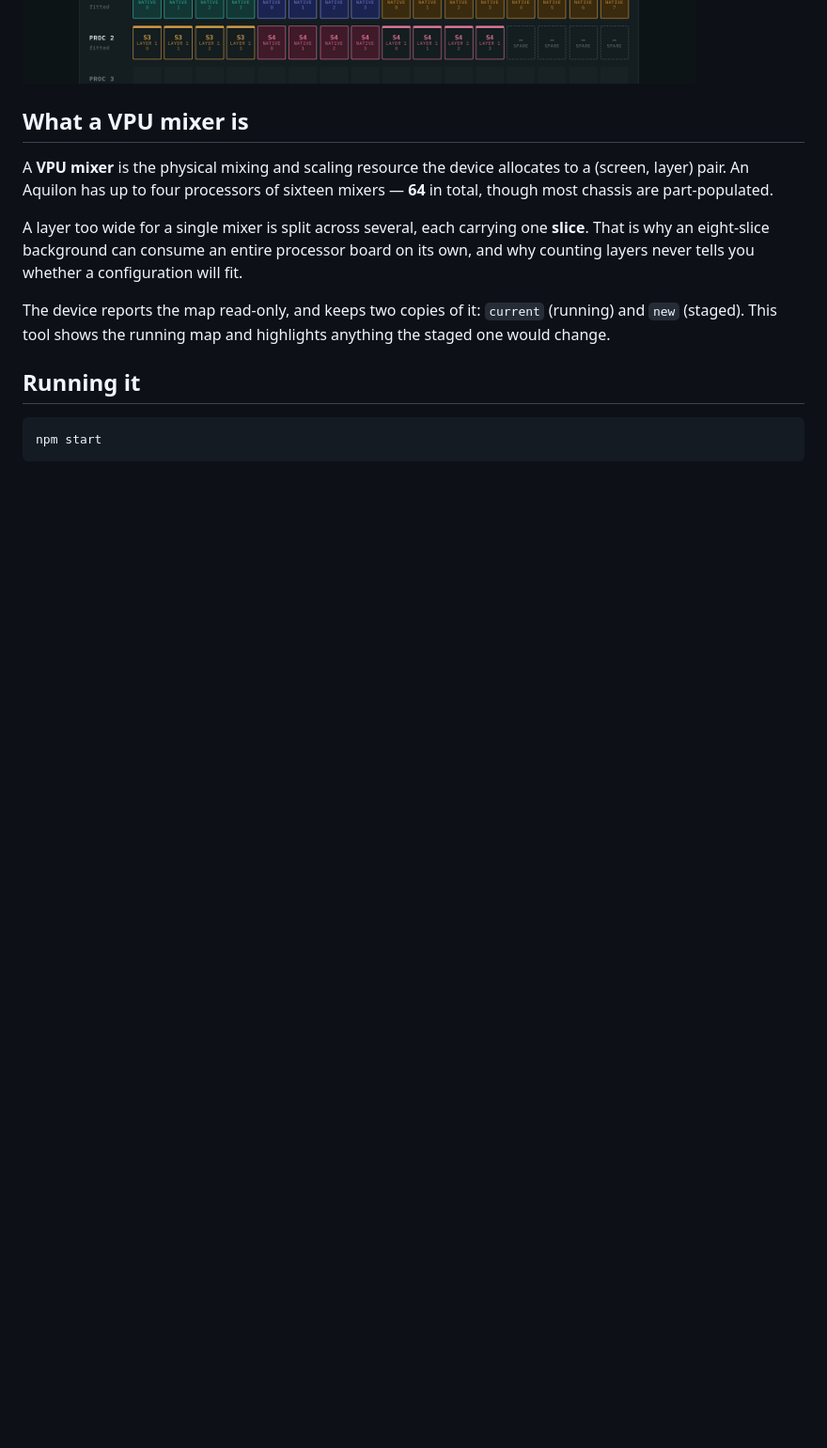
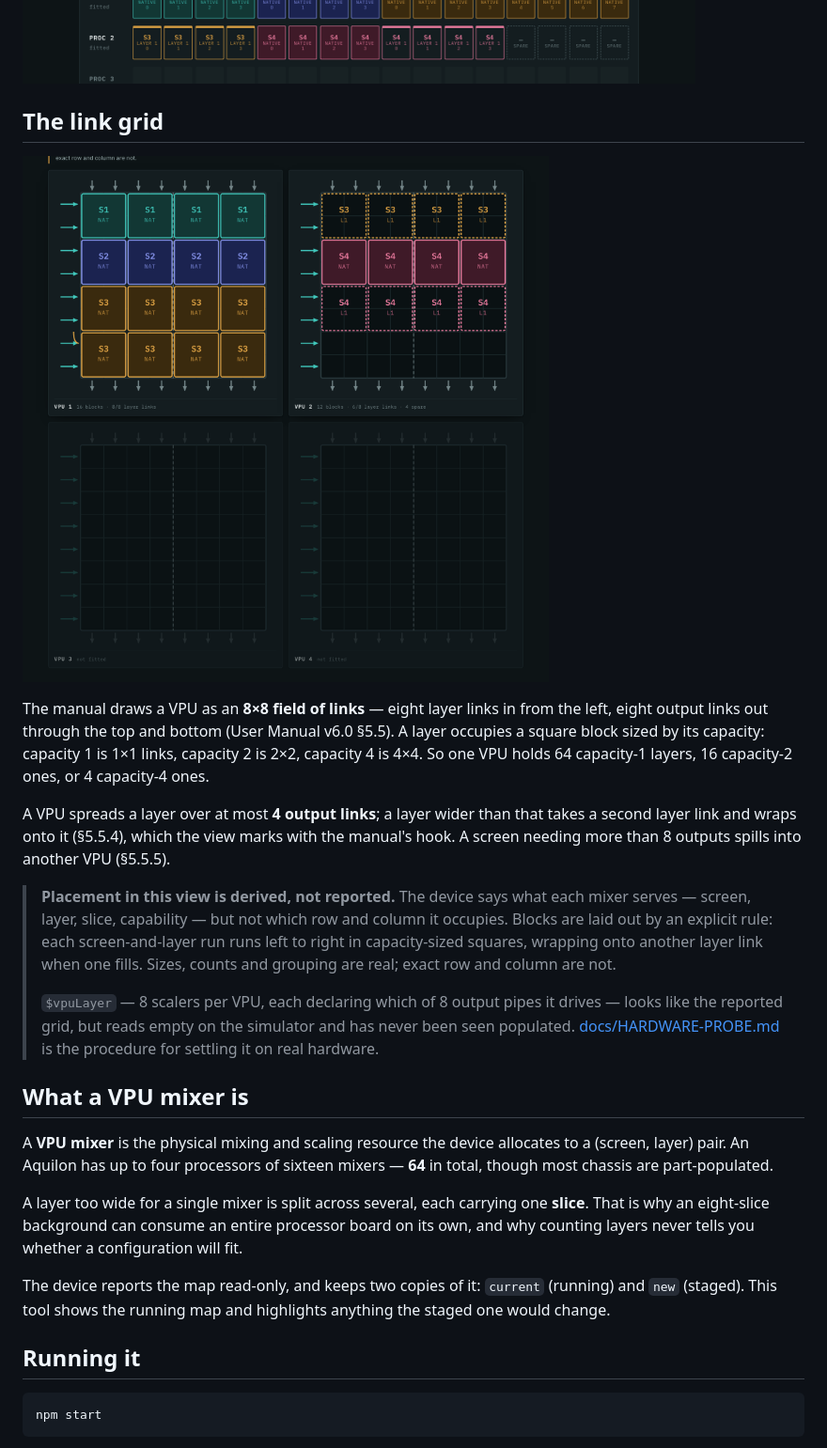
Before and after one commit to stoatworks-labs/aquilon-vpu-map, a Markdown page: README.md, the part around one of its changes. Shown at 94% size. Drawn GitHub-style; pictures changed too: docs/link-grid.png (added); blank space fills up the shorter version.

```diff
--- a/README.md
+++ b/README.md
@@ -17,6 +17,31 @@ where that hardware went and will tell you — but the stock Web RCS shows it a
 a time. This puts the whole chassis on one screen.
 
 ![The chassis map, read from a real Aquilon C](docs/screenshot.png)
+
+## The link grid
+
+![Each VPU as an 8x8 field of links](docs/link-grid.png)
+
+The manual draws a VPU as an **8×8 field of links** — eight layer links in from the
+left, eight output links out through the top and bottom (User Manual v6.0 §5.5). A
+layer occupies a square block sized by its capacity: capacity 1 is 1×1 links,
+capacity 2 is 2×2, capacity 4 is 4×4. So one VPU holds 64 capacity-1 layers, 16
+capacity-2 ones, or 4 capacity-4 ones.
+
+A VPU spreads a layer over at most **4 output links**; a layer wider than that takes
+a second layer link and wraps onto it (§5.5.4), which the view marks with the
+manual's hook. A screen needing more than 8 outputs spills into another VPU (§5.5.5).
+
+> **Placement in this view is derived, not reported.** The device says what each
+> mixer serves — screen, layer, slice, capability — but not which row and column it
+> occupies. Blocks are laid out by an explicit rule: each screen-and-layer run runs
+> left to right in capacity-sized squares, wrapping onto another layer link when one
+> fills. Sizes, counts and grouping are real; exact row and column are not.
+>
+> `$vpuLayer` — 8 scalers per VPU, each declaring which of 8 output pipes it drives —
+> looks like the reported grid, but reads empty on the simulator and has never been
+> seen populated. [docs/HARDWARE-PROBE.md](docs/HARDWARE-PROBE.md) is the procedure
+> for settling it on real hardware.
 
 ## What a VPU mixer is
 
```
Also changed, not shown: other parts of README.md (+10 -0 lines), AGENTS.md (+43 -2 lines), docs/HARDWARE-PROBE.md (added, +160 -0 lines), 6 other files.
